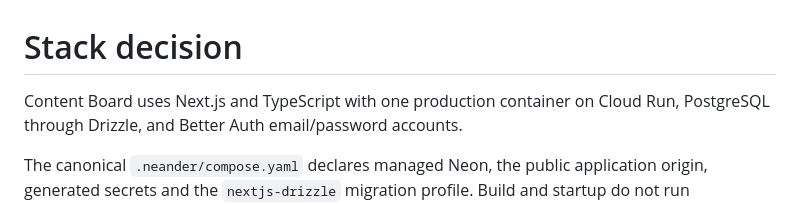
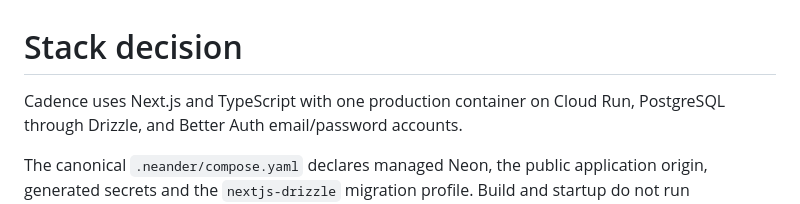
Before and after one commit to neanderhq/cadence, a Markdown page: docs/architecture/stack-decision.md, the part around the change. Rendered like a GitHub page.

```diff
--- a/docs/architecture/stack-decision.md
+++ b/docs/architecture/stack-decision.md
@@ -1,6 +1,6 @@
 # Stack decision
 
-Content Board uses Next.js and TypeScript with one production container on Cloud
+Cadence uses Next.js and TypeScript with one production container on Cloud
 Run, PostgreSQL through Drizzle, and Better Auth email/password accounts.
 
 The canonical `.neander/compose.yaml` declares managed Neon, the public application
```
Also changed, not shown: README.md (+9 -7 lines), docs/template-onboarding.md (+1 -1 lines), .neander/thumbnail.png, 6 other files.
